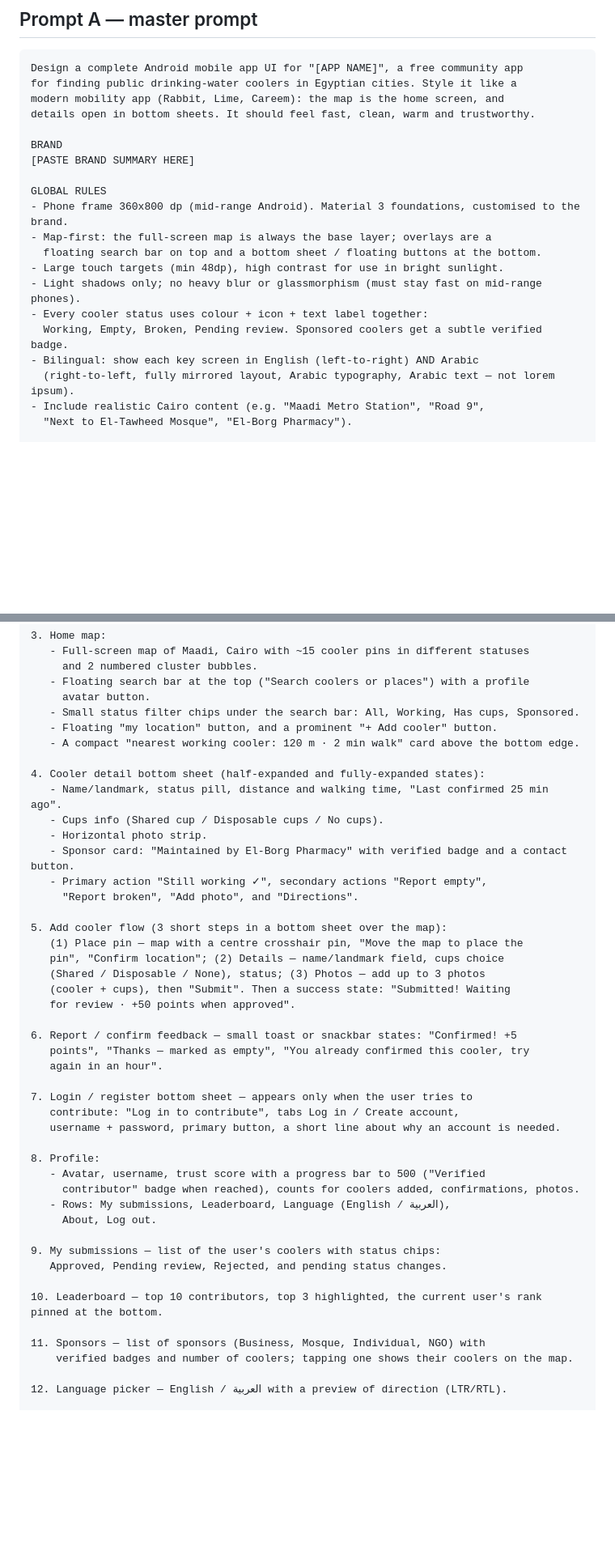
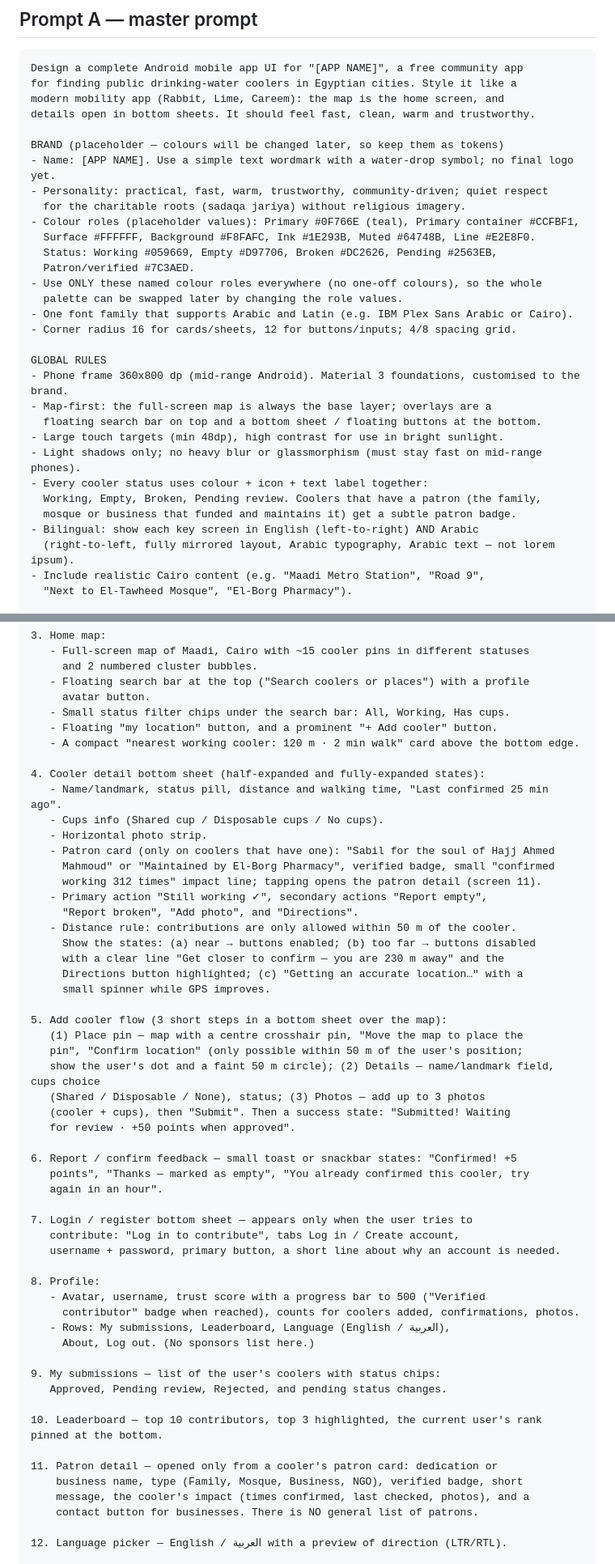
Before and after one commit to iamarwan/CoolMan, a Markdown page: docs/prompts/google-stitch-prompt.md, 2 parts joined by grey strips. Shown at 81% size. GitHub-like rendering; blank space fills up the shorter version.

```diff
--- a/docs/prompts/google-stitch-prompt.md
+++ b/docs/prompts/google-stitch-prompt.md
@@ -22,8 +24,18 @@ for finding public drinking-water coolers in Egyptian cities. Style it like a
 modern mobility app (Rabbit, Lime, Careem): the map is the home screen, and
 details open in bottom sheets. It should feel fast, clean, warm and trustworthy.
 
-BRAND
-[PASTE BRAND SUMMARY HERE]
+BRAND (placeholder — colours will be changed later, so keep them as tokens)
+- Name: [APP NAME]. Use a simple text wordmark with a water-drop symbol; no final logo yet.
+- Personality: practical, fast, warm, trustworthy, community-driven; quiet respect
+  for the charitable roots (sadaqa jariya) without religious imagery.
+- Colour roles (placeholder values): Primary #0F766E (teal), Primary container #CCFBF1,
+  Surface #FFFFFF, Background #F8FAFC, Ink #1E293B, Muted #64748B, Line #E2E8F0.
+  Status: Working #059669, Empty #D97706, Broken #DC2626, Pending #2563EB,
+  Patron/verified #7C3AED.
+- Use ONLY these named colour roles everywhere (no one-off colours), so the whole
+  palette can be swapped later by changing the role values.
+- One font family that supports Arabic and Latin (e.g. IBM Plex Sans Arabic or Cairo).
+- Corner radius 16 for cards/sheets, 12 for buttons/inputs; 4/8 spacing grid.
 
 GLOBAL RULES
 - Phone frame 360x800 dp (mid-range Android). Material 3 foundations, customised to the brand.
@@ -32,7 +44,8 @@ GLOBAL RULES
 - Large touch targets (min 48dp), high contrast for use in bright sunlight.
 - Light shadows only; no heavy blur or glassmorphism (must stay fast on mid-range phones).
 - Every cooler status uses colour + icon + text label together:
-  Working, Empty, Broken, Pending review. Sponsored coolers get a subtle verified badge.
+  Working, Empty, Broken, Pending review. Coolers that have a patron (the family,
+  mosque or business that funded and maintains it) get a subtle patron badge.
 - Bilingual: show each key screen in English (left-to-right) AND Arabic
   (right-to-left, fully mirrored layout, Arabic typography, Arabic text — not lorem ipsum).
 - Include realistic Cairo content (e.g. "Maadi Metro Station", "Road 9",
@@ -53,7 +66,7 @@ SCREENS
      and 2 numbered cluster bubbles.
    - Floating search bar at the top ("Search coolers or places") with a profile
      avatar button.
-   - Small status filter chips under the search bar: All, Working, Has cups, Sponsored.
+   - Small status filter chips under the search bar: All, Working, Has cups.
    - Floating "my location" button, and a prominent "+ Add cooler" button.
    - A compact "nearest working cooler: 120 m · 2 min walk" card above the bottom edge.
 
@@ -61,13 +74,21 @@ SCREENS
    - Name/landmark, status pill, distance and walking time, "Last confirmed 25 min ago".
    - Cups info (Shared cup / Disposable cups / No cups).
    - Horizontal photo strip.
-   - Sponsor card: "Maintained by El-Borg Pharmacy" with verified badge and a contact button.
+   - Patron card (only on coolers that have one): "Sabil for the soul of Hajj Ahmed
+     Mahmoud" or "Maintained by El-Borg Pharmacy", verified badge, small "confirmed
+     working 312 times" impact line; tapping opens the patron detail (screen 11).
    - Primary action "Still working ✓", secondary actions "Report empty",
      "Report broken", "Add photo", and "Directions".
+   - Distance rule: contributions are only allowed within 50 m of the cooler.
+     Show the states: (a) near → buttons enabled; (b) too far → buttons disabled
+     with a clear line "Get closer to confirm — you are 230 m away" and the
+     Directions button highlighted; (c) "Getting an accurate location…" with a
+     small spinner while GPS improves.
 
 5. Add cooler flow (3 short steps in a bottom sheet over the map):
    (1) Place pin — map with a centre crosshair pin, "Move the map to place the
-   pin", "Confirm location"; (2) Details — name/landmark field, cups choice
+   pin", "Confirm location" (only possible within 50 m of the user's position;
+   show the user's dot and a faint 50 m circle); (2) Details — name/landmark field, cups choice
    (Shared / Disposable / None), status; (3) Photos — add up to 3 photos
    (cooler + cups), then "Submit". Then a success state: "Submitted! Waiting
    for review · +50 points when approved".
@@ -84,15 +105,17 @@ SCREENS
    - Avatar, username, trust score with a progress bar to 500 ("Verified
      contributor" badge when reached), counts for coolers added, confirmations, photos.
    - Rows: My submissions, Leaderboard, Language (English / العربية),
-     About, Log out.
+     About, Log out. (No sponsors list here.)
 
 9. My submissions — list of the user's coolers with status chips:
    Approved, Pending review, Rejected, and pending status changes.
 
 10. Leaderboard — top 10 contributors, top 3 highlighted, the current user's rank pinned at the bottom.
 
-11. Sponsors — list of sponsors (Business, Mosque, Individual, NGO) with
-    verified badges and number of coolers; tapping one shows their coolers on the map.
+11. Patron detail — opened only from a cooler's patron card: dedication or
+    business name, type (Family, Mosque, Business, NGO), verified badge, short
+    message, the cooler's impact (times confirmed, last checked, photos), and a
+    contact button for businesses. There is NO general list of patrons.
 
 12. Language picker — English / العربية with a preview of direction (LTR/RTL).
 
```
Also changed, not shown: other parts of docs/prompts/google-stitch-prompt.md (+8 -5 lines), docs/business-plan.md (added, +186 -0 lines).
